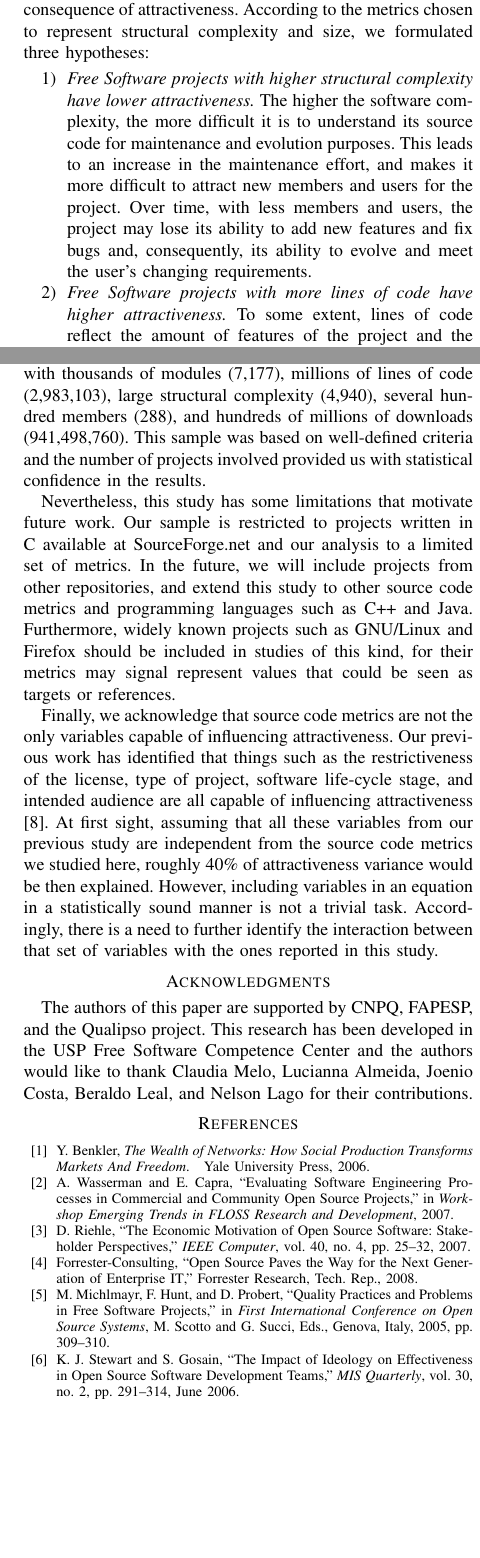
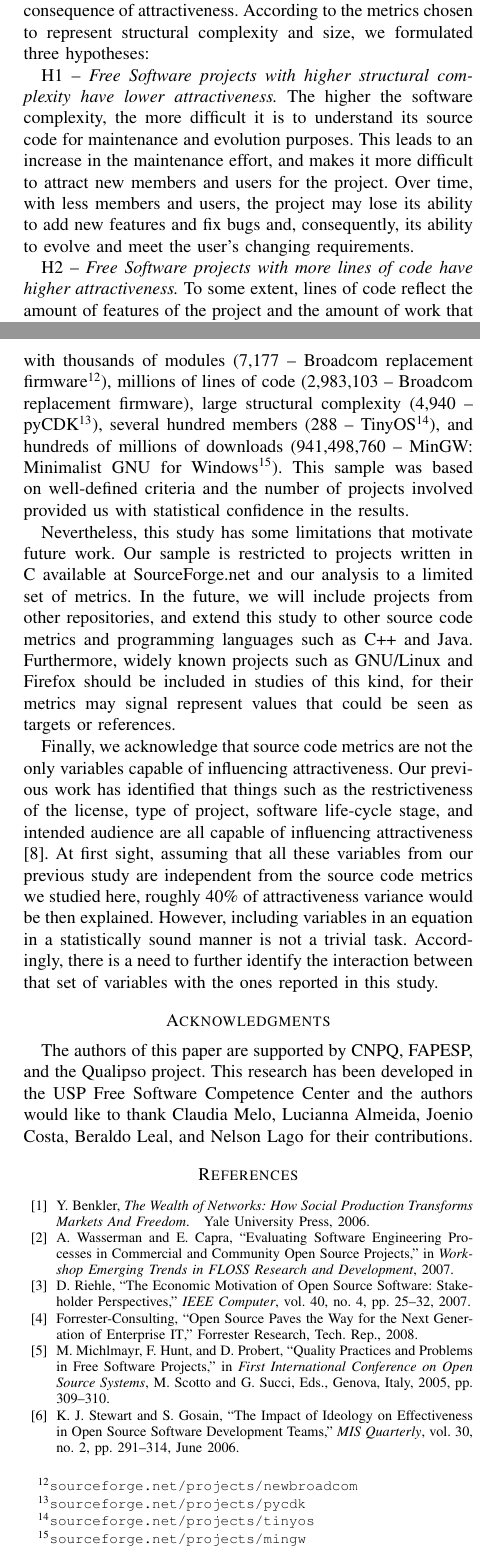
Before and after one commit to paulormm/mypapers, a LaTeX paper (sbes2010/sourcecode_attractiveness.tex): two parts of the columns of pages 7 and 10 of 11, joined at a grey line, cut so that both start at the same text, the shorter picture padded with empty space. Compiled offline with pdfLaTeX.

Commit message:
Final version - adding projetcs names/url that have the highest metric values and updating Table 1

```diff
--- a/sbes2010/sourcecode_attractiveness.tex
+++ b/sbes2010/sourcecode_attractiveness.tex
@@ -844,8 +833,7 @@ perception of quality as consequence of attractiveness.
 According to the metrics chosen to represent structural
 complexity and size, we formulated three hypotheses:
 
-\begin{enumerate}
-\item \emph{Free Software projects with higher structural complexity have
+H1 -- \emph{Free Software projects with higher structural complexity have
 lower attractiveness.}
 %
 The higher the software complexity, the more difficult it is to understand
@@ -858,7 +846,7 @@ Over time, with less members and users, the project may lose its ability to
 add new features and fix bugs and, consequently, its ability to evolve and meet
 the user's changing requirements.
 
-\item \emph{Free Software projects with more lines of code have
+H2 -- \emph{Free Software projects with more lines of code have
 higher attractiveness.}
 %
 To some extent, lines of code reflect the amount of features of the project and
@@ -1238,8 +1226,3 @@ of contributors around their software, further enhancing its quality.
 Thus, projects should grow managing their complexity, keeping the new
 members willingness to contribute.
 
-Our study differs from related work because we analyzed a large
-sample of Free Software projects. Table \ref {table:statistics} shows how diverse our sample of
-6,773 projects is. There are projects with thousands of modules (7,177),
-millions of lines of code (2,983,103), large structural complexity (4,940),
-several hundred members (288), and hundreds of millions of downloads (941,498,760).
@@ -1246,3 +1234,18 @@ several hundred members (288), and hundreds of millions of downloads (941,498,76
+There are projects with thousands of modules
+(7,177 -- Broadcom replacement firmware\footnote{\url{sourceforge.net/projects/newbroadcom}}),
+%
+millions of lines of code
+(2,983,103 -- Broadcom replacement firmware), %% eh o mesmo que o anterior, eu nao errei ;)
+%
+large structural complexity
+(4,940 -- pyCDK\footnote{\url{sourceforge.net/projects/pycdk}}),
+%
+several hundred members
+(288 -- TinyOS\footnote{\url{sourceforge.net/projects/tinyos}}),
+%
+and hundreds of millions of downloads
+(941,498,760 -- MinGW: Minimalist GNU for Windows\footnote{\url{sourceforge.net/projects/mingw}}).
+%
 This sample was based on well-defined criteria and the number of projects
 involved provided us with statistical confidence in the results.
 
```
Also changed, not shown: sbes2010/sourcecode_attractiveness.tex (84 more changed lines).
